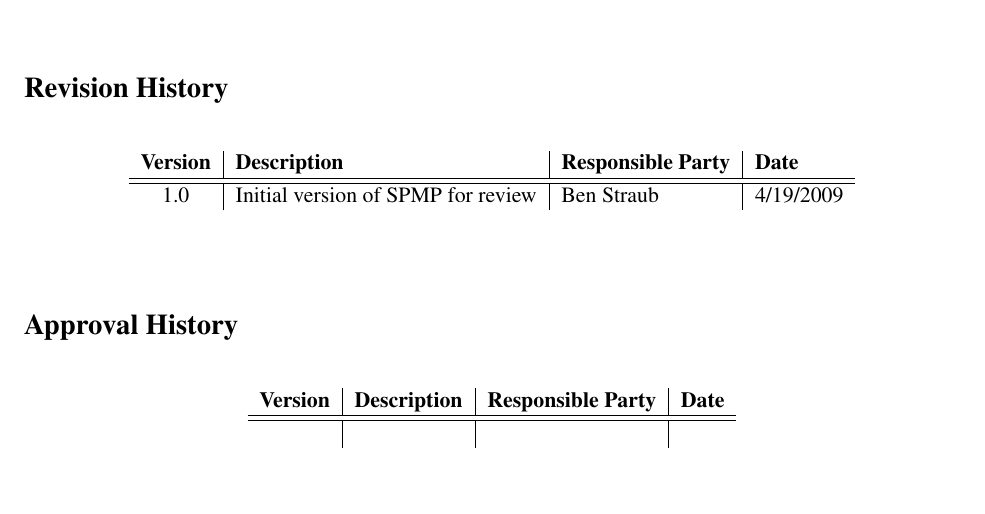
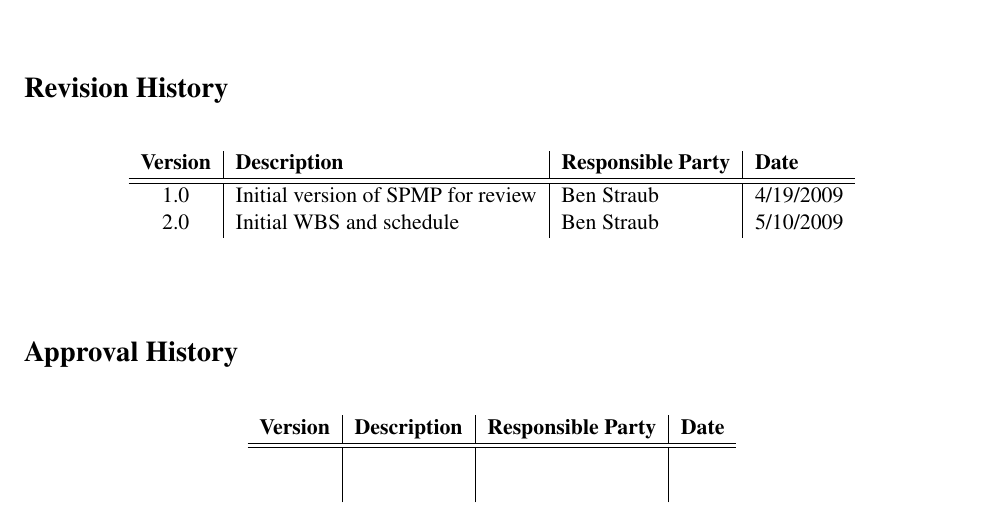
Before and after one commit to aayanqazi/OMSE, a LaTeX document (511/ass2.tex): part of page 1 of 9, cut so that both start at the same text, the shorter picture padded with empty space. Compiled offline with pdfLaTeX.

```diff
--- a/511/ass2.tex
+++ b/511/ass2.tex
@@ -37,7 +37,8 @@
   \begin{tabulary}{\textwidth}{c|L|l|l}
     \bf{Version} & \bf{Description}                   & \bf{Responsible Party} & \bf{Date} \\
     \hline \hline
-    1.0          & Initial version of SPMP for review & Ben Straub             & 4/19/2009
+    1.0          & Initial version of SPMP for review & Ben Straub             & 4/19/2009 \\
+    2.0          & Initial WBS and schedule           & Ben Straub             & 5/10/2009
   \end{tabulary}
 \end{center}
 
```
Also changed, not shown: 511/ass2.tex (3 more changed lines).
